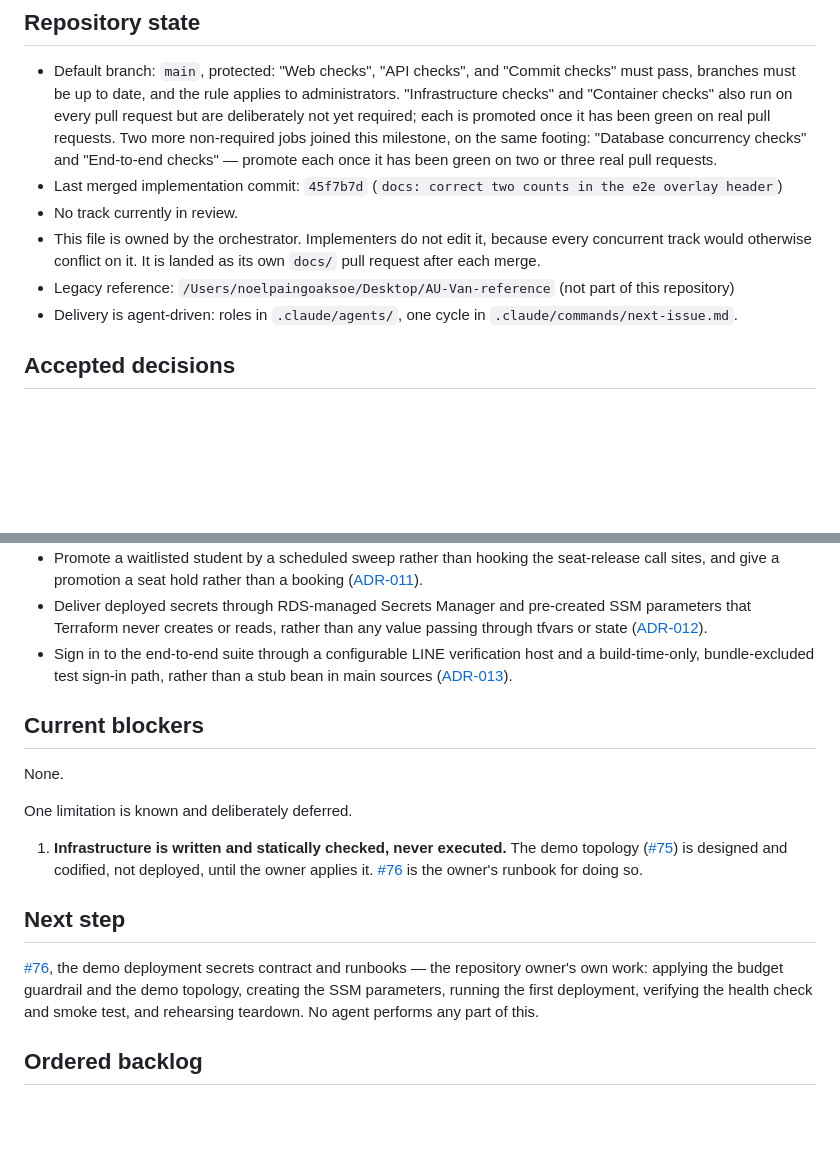
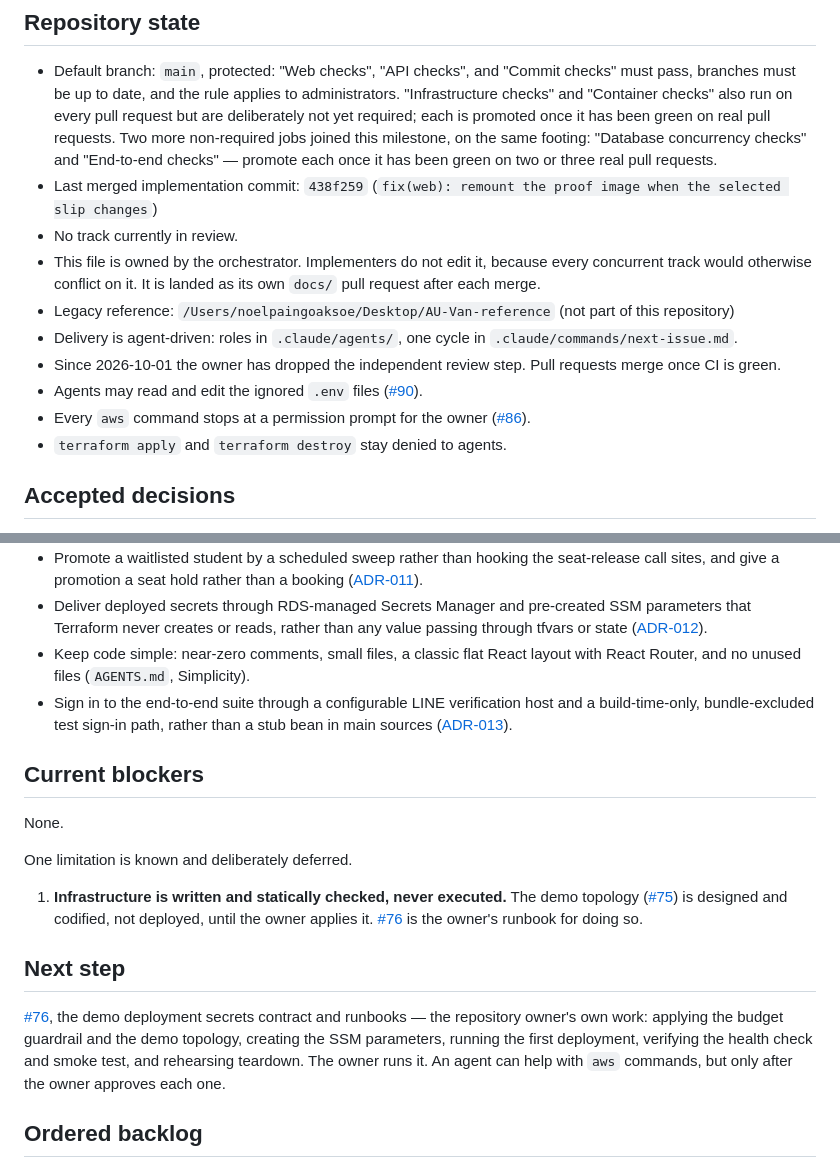
Before and after one commit to NoelPOS/au-van-platform, a Markdown page: docs/project-status.md, 2 parts joined by grey strips. Drawn GitHub-style; blank space fills up the shorter version.

Commit message:
docs: record the simplicity pass in project status

```diff
--- a/docs/project-status.md
+++ b/docs/project-status.md
@@ -9,11 +17,15 @@ Milestone 3 (payments and automation) is complete. [#10](https://github.com/Noel
 ## Repository state
 
 - Default branch: `main`, protected: "Web checks", "API checks", and "Commit checks" must pass, branches must be up to date, and the rule applies to administrators. "Infrastructure checks" and "Container checks" also run on every pull request but are deliberately not yet required; each is promoted once it has been green on real pull requests. Two more non-required jobs joined this milestone, on the same footing: "Database concurrency checks" and "End-to-end checks" — promote each once it has been green on two or three real pull requests.
-- Last merged implementation commit: `45f7b7d` (`docs: correct two counts in the e2e overlay header`)
+- Last merged implementation commit: `438f259` (`fix(web): remount the proof image when the selected slip changes`)
 - No track currently in review.
 - This file is owned by the orchestrator. Implementers do not edit it, because every concurrent track would otherwise conflict on it. It is landed as its own `docs/` pull request after each merge.
 - Legacy reference: `/Users/noelpaingoaksoe/Desktop/AU-Van-reference` (not part of this repository)
 - Delivery is agent-driven: roles in `.claude/agents/`, one cycle in `.claude/commands/next-issue.md`.
+- Since 2026-10-01 the owner has dropped the independent review step. Pull requests merge once CI is green.
+- Agents may read and edit the ignored `.env` files ([#90](https://github.com/NoelPOS/au-van-platform/issues/90)).
+- Every `aws` command stops at a permission prompt for the owner ([#86](https://github.com/NoelPOS/au-van-platform/issues/86)).
+- `terraform apply` and `terraform destroy` stay denied to agents.
 
 ## Accepted decisions
 
@@ -29,6 +41,7 @@ Milestone 3 (payments and automation) is complete. [#10](https://github.com/Noel
 - Record outbound work in a transactional outbox in PostgreSQL rather than Redis or a message broker, and give every unpaid booking its own deadline rather than sweeping on a separate timer ([ADR-010](adr/010-transactional-outbox-and-booking-deadline.md)).
 - Promote a waitlisted student by a scheduled sweep rather than hooking the seat-release call sites, and give a promotion a seat hold rather than a booking ([ADR-011](adr/011-waitlist-promotion-by-sweep.md)).
 - Deliver deployed secrets through RDS-managed Secrets Manager and pre-created SSM parameters that Terraform never creates or reads, rather than any value passing through tfvars or state ([ADR-012](adr/012-deployed-secret-delivery.md)).
+- Keep code simple: near-zero comments, small files, a classic flat React layout with React Router, and no unused files (`AGENTS.md`, Simplicity).
 - Sign in to the end-to-end suite through a configurable LINE verification host and a build-time-only, bundle-excluded test sign-in path, rather than a stub bean in main sources ([ADR-013](adr/013-end-to-end-sign-in-without-a-line-channel.md)).
 
 ## Current blockers
@@ -41,7 +54,7 @@ One limitation is known and deliberately deferred.
 
 ## Next step
 
-[#76](https://github.com/NoelPOS/au-van-platform/issues/76), the demo deployment secrets contract and runbooks — the repository owner's own work: applying the budget guardrail and the demo topology, creating the SSM parameters, running the first deployment, verifying the health check and smoke test, and rehearsing teardown. No agent performs any part of this.
+[#76](https://github.com/NoelPOS/au-van-platform/issues/76), the demo deployment secrets contract and runbooks — the repository owner's own work: applying the budget guardrail and the demo topology, creating the SSM parameters, running the first deployment, verifying the health check and smoke test, and rehearsing teardown. The owner runs it. An agent can help with `aws` commands, but only after the owner approves each one.
 
 ## Ordered backlog
 
```
Also changed, not shown: other parts of docs/project-status.md (+10 -2 lines).
